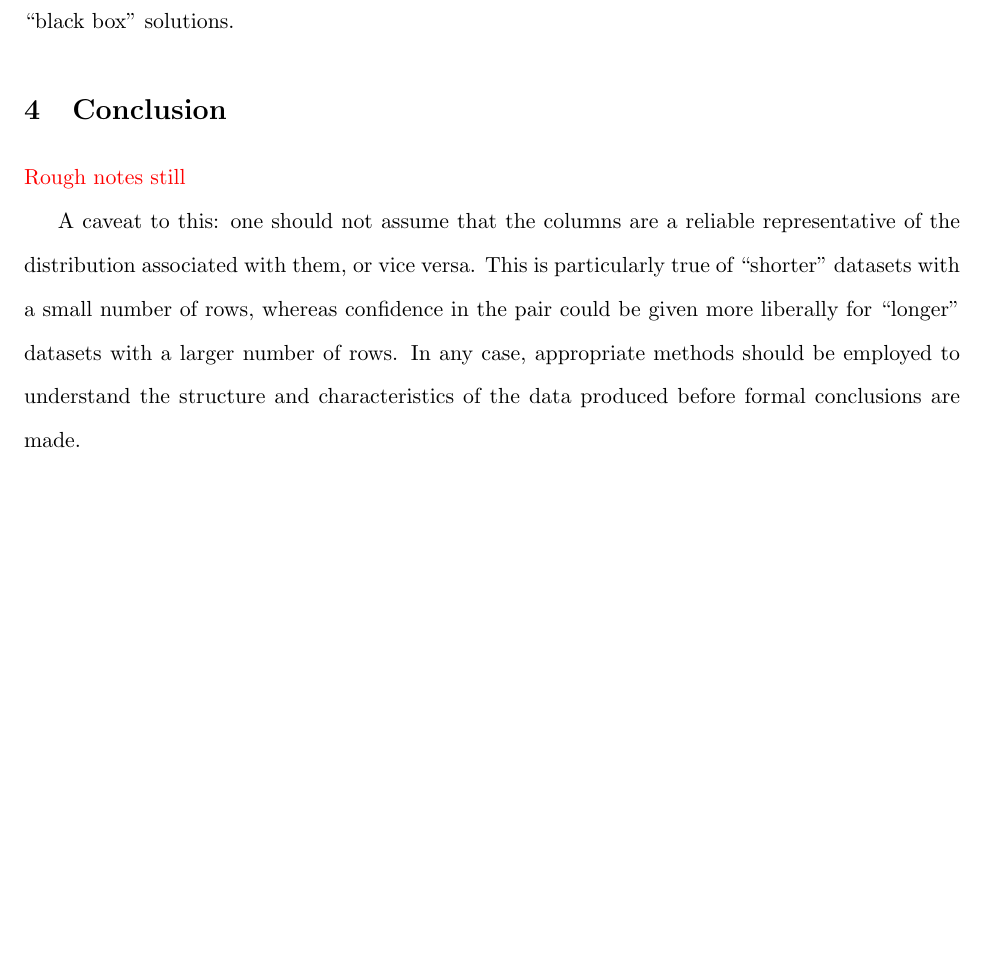
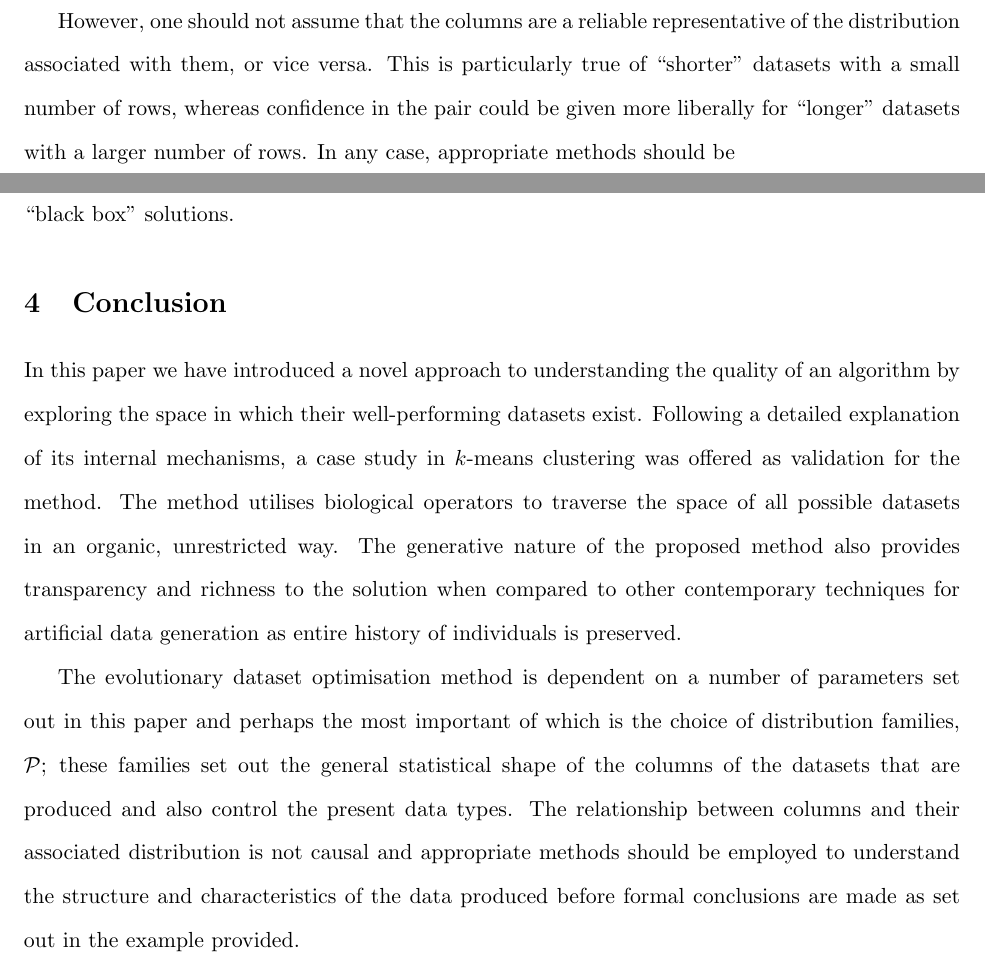
Before and after one commit to daffidwilde/edo-paper, a LaTeX paper (main.tex, which reads sections/algorithm/individuals.tex, sections/conclusion.tex): part of page 21 of 26 before the commit and two parts of pages 8 and 21 of 26 after it, the two joined at a grey line, cut so that both start at the same text, the shorter picture padded with empty space. Compiled offline with pdfLaTeX.

Commit message:
Write draft conclusion. (#26)

```diff
--- a/sections/algorithm/individuals.tex
+++ b/sections/algorithm/individuals.tex
@@ -17,6 +17,12 @@ distributions are sampled and created from the families passed in
 manipulated directly so that the biological operators can be designed and be
 interpreted in a more meaningful way as will be seen later in this section.
 
+However, one should not assume that the columns are a reliable representative of
+the distribution associated with them, or vice versa. This is particularly true
+of ``shorter'' datasets with a small number of rows, whereas confidence in the
+pair could be given more liberally for ``longer'' datasets with a larger number
+of rows. In any case, appropriate methods should be
+
 \inputtikz{individual}{%
     An example of how an individual is first created.
 }
--- a/sections/conclusion.tex
+++ b/sections/conclusion.tex
@@ -1,11 +1,20 @@
 \section{Conclusion}
 
-{\color{red}{Rough notes still}}
+In this paper we have introduced a novel approach to understanding the quality
+of an algorithm by exploring the space in which their well-performing datasets
+exist. Following a detailed explanation of its internal mechanisms, a case study
+in \(k\)-means clustering was offered as validation for the method. The method
+utilises biological operators to traverse the space of all possible datasets in
+an organic, unrestricted way. The generative nature of the proposed method also
+provides transparency and richness to the solution when compared to other
+contemporary techniques for artificial data generation as entire history of
+individuals is preserved.
 
-A caveat to this: one should not assume that the columns are a reliable
-representative of the distribution associated with them, or vice versa. This is
-particularly true of ``shorter'' datasets with a small number of rows, whereas
-confidence in the pair could be given more liberally for ``longer'' datasets
-with a larger number of rows. In any case, appropriate methods should be
+The evolutionary dataset optimisation method is dependent on a number of
+parameters set out in this paper and perhaps the most important of which is the
+choice of distribution families, \(\mathcal{P}\); these families set out the
+general statistical shape of the columns of the datasets that are produced and
+also control the present data types. The relationship between columns and their
+associated distribution is not causal and appropriate methods should be
 employed to understand the structure and characteristics of the data produced
-before formal conclusions are made.
+before formal conclusions are made as set out in the example provided.
```
Also changed, not shown: main.pdf.
